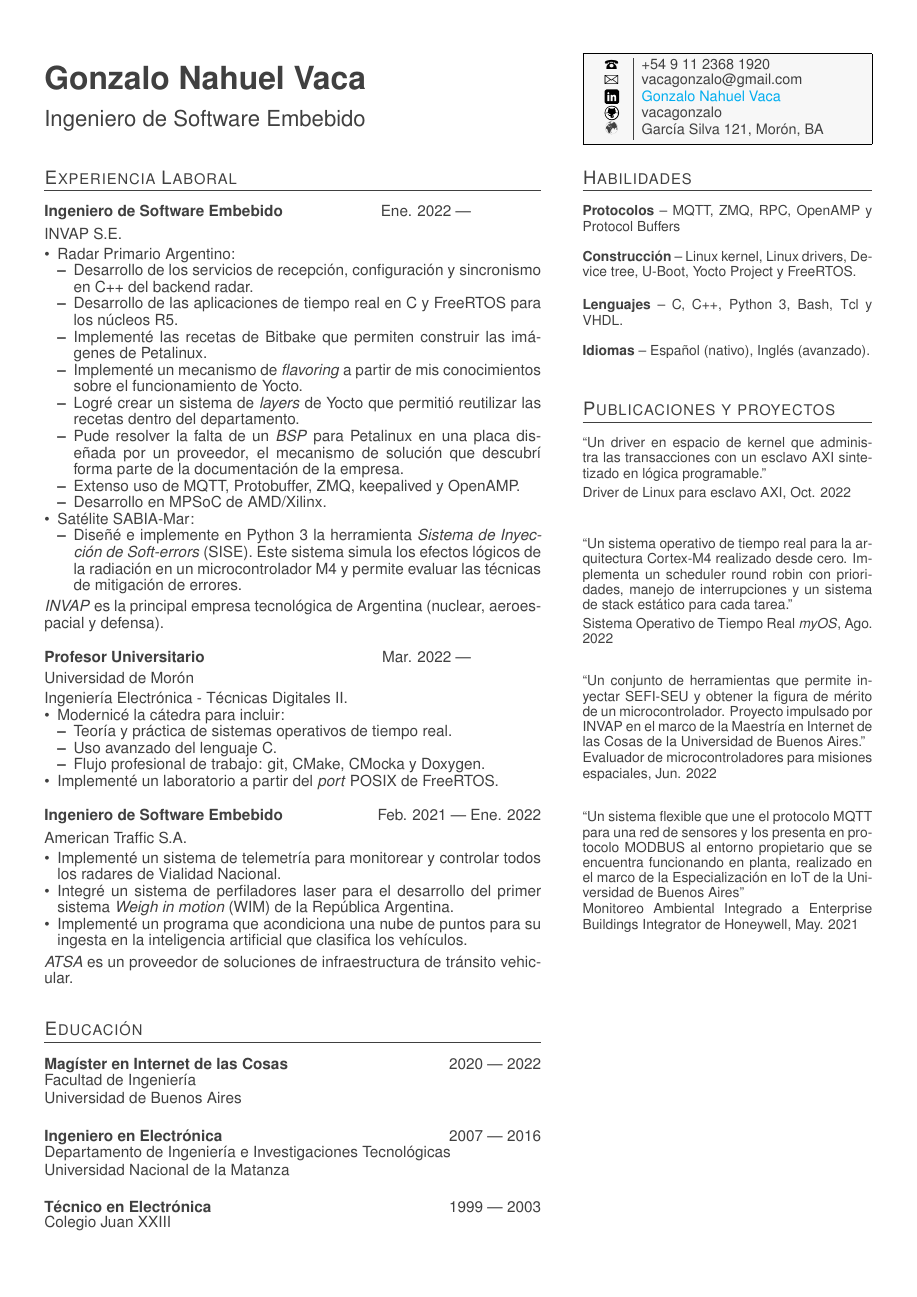
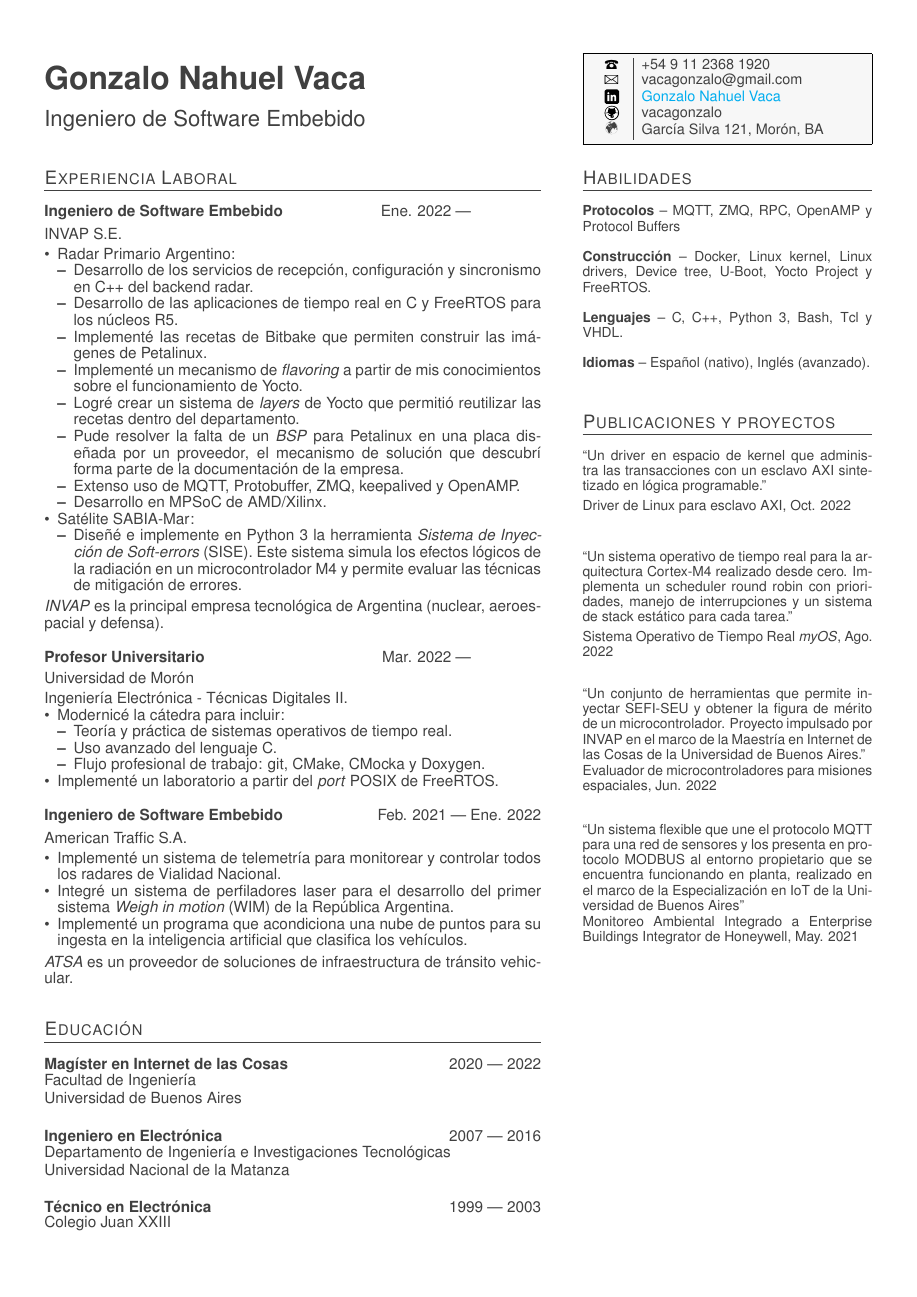
Before and after one commit to vacagonzalo/cv, a LaTeX CV (cv.tex, which reads skills.tex): the whole page. Compiled offline with pdfLaTeX.

Commit message:
add docker to skills

```diff
--- a/skills.tex
+++ b/skills.tex
@@ -5,7 +5,7 @@
 		\bigbreak
 	}
 	\parbox[t][][t]{\linewidth}{
-		\textbf{Construcción} -- {Linux kernel, Linux drivers, Device tree, U-Boot, Yocto Project y FreeRTOS.}
+		\textbf{Construcción} -- {Docker, Linux kernel, Linux drivers, Device tree, U-Boot, Yocto Project y FreeRTOS.}
 		\bigbreak
 	}
 	\parbox[t][][t]{\linewidth}{
```
